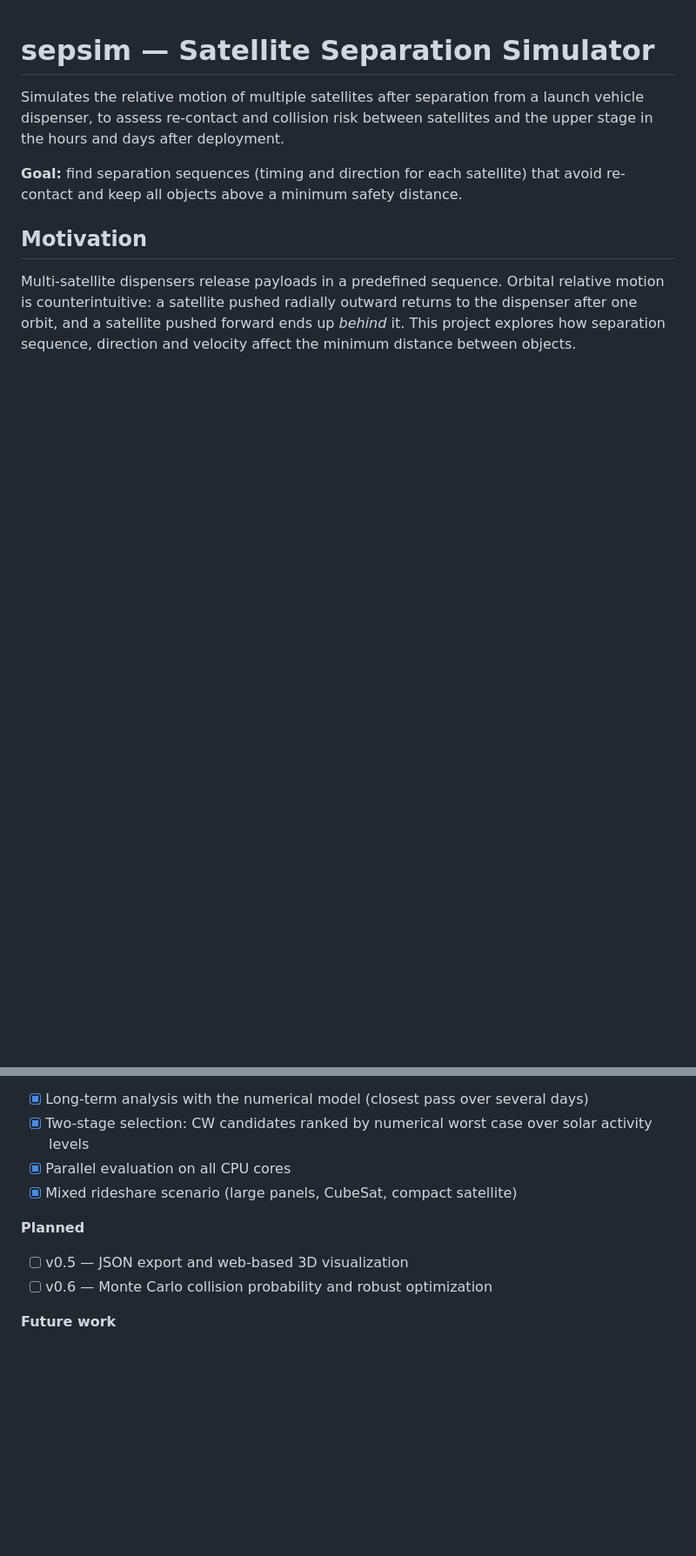
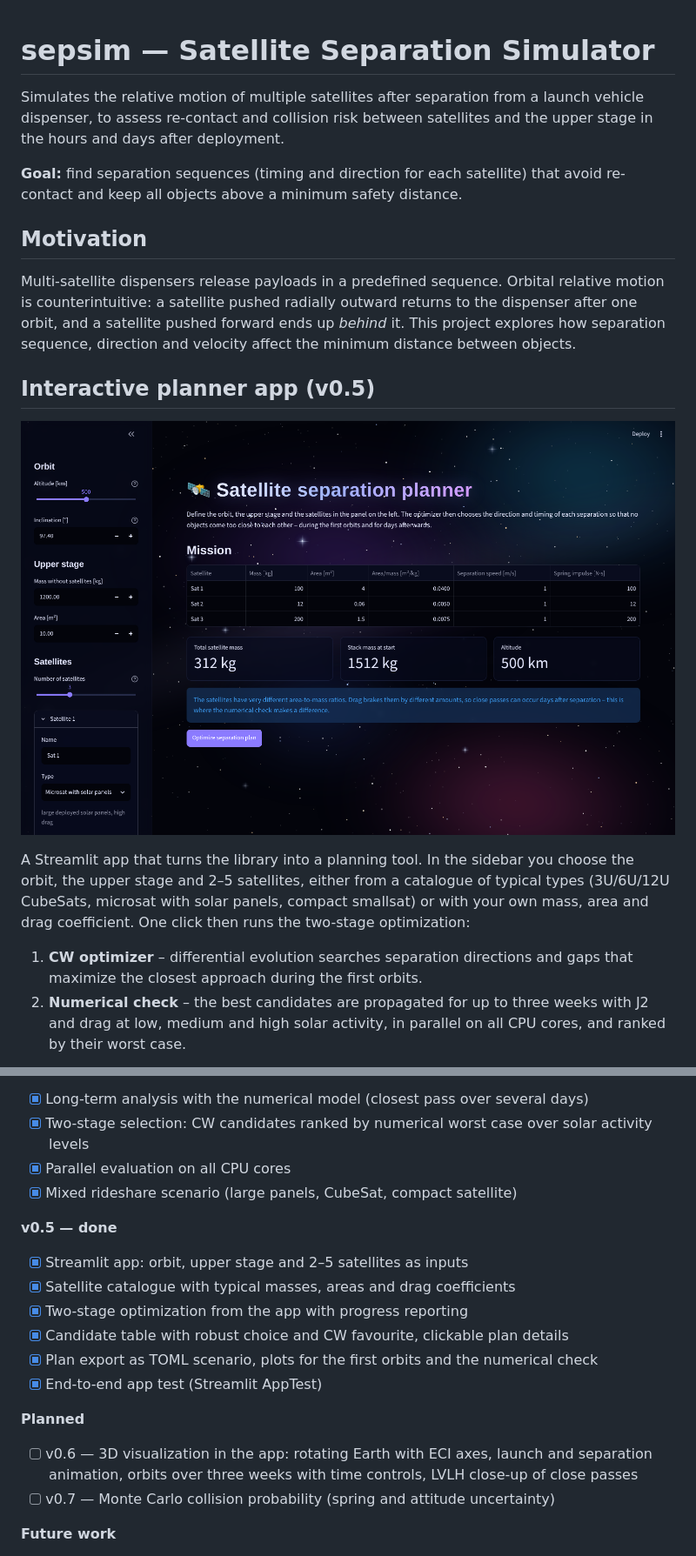
Before and after one commit to SebastianLjungblad/sat-separation-sim, a Markdown page: README.md, 2 parts joined by grey strips. Shown at 87% size. Drawn GitHub-style; pictures changed too: docs/images/app_start.png (added); blank space fills up the shorter version.

Commit message:
Add v0.5 app section, screenshots and roadmap to README

```diff
--- a/README.md
+++ b/README.md
@@ -14,3 +14,20 @@ relative motion is counterintuitive: a satellite pushed radially outward
 returns to the dispenser after one orbit, and a satellite pushed forward ends
 up *behind* it. This project explores how separation sequence, direction and
 velocity affect the minimum distance between objects.
+
+## Interactive planner app (v0.5)
+
+![Start page of the planner app](docs/images/app_start.png)
+
+A Streamlit app that turns the library into a planning tool. In the sidebar you
+choose the orbit, the upper stage and 2–5 satellites, either from a catalogue of
+typical types (3U/6U/12U CubeSats, microsat with solar panels, compact smallsat)
+or with your own mass, area and drag coefficient. One click then runs the
+two-stage optimization:
+
+1. **CW optimizer** – differential evolution searches separation directions and
+   gaps that maximize the closest approach during the first orbits.
+2. **Numerical check** – the best candidates are propagated for up to three weeks
+   with J2 and drag at low, medium and high solar activity, in parallel on all
+   CPU cores, and ranked by their worst case.
+
@@ -233,9 +263,19 @@ and a close-up view following the dispenser).
 - [x] Parallel evaluation on all CPU cores
 - [x] Mixed rideshare scenario (large panels, CubeSat, compact satellite)
 
+**v0.5 — done**
+- [x] Streamlit app: orbit, upper stage and 2–5 satellites as inputs
+- [x] Satellite catalogue with typical masses, areas and drag coefficients
+- [x] Two-stage optimization from the app with progress reporting
+- [x] Candidate table with robust choice and CW favourite, clickable plan details
+- [x] Plan export as TOML scenario, plots for the first orbits and the numerical check
+- [x] End-to-end app test (Streamlit AppTest)
+
 **Planned**
-- [ ] v0.5 — JSON export and web-based 3D visualization
-- [ ] v0.6 — Monte Carlo collision probability and robust optimization
+- [ ] v0.6 — 3D visualization in the app: rotating Earth with ECI axes, launch and
+  separation animation, orbits over three weeks with time controls, LVLH close-up
+  of close passes
+- [ ] v0.7 — Monte Carlo collision probability (spring and attitude uncertainty)
 
 **Future work**
 - Upper-stage collision avoidance manoeuvre after deployment
```
Also changed, not shown: other parts of README.md (+38 -19 lines), docs/images/app_results.png (added).
